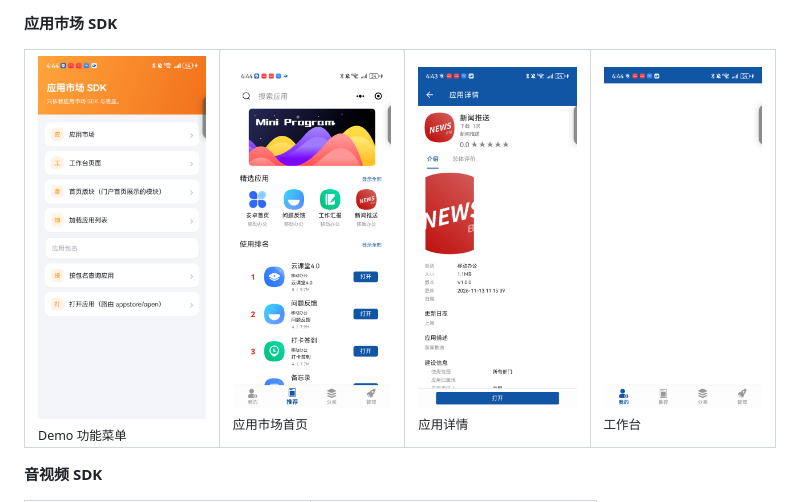
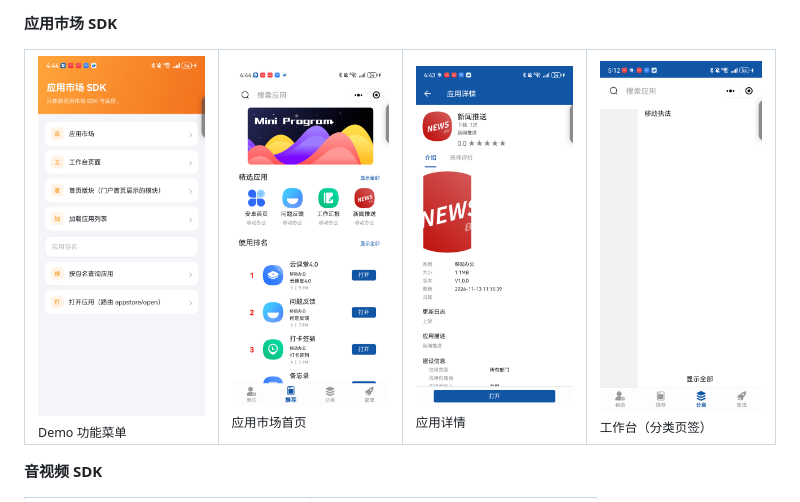
Before and after one commit to OortCloudGroup/Wroukup-SDK, a Markdown page: README.md, the part around the change. Drawn GitHub-style; pictures changed too: screenshots/appstore-workbench.png.

Commit message:
docs: 替换空白的工作台截图为分类页签实拍

```diff
--- a/README.md
+++ b/README.md
@@ -67,7 +67,7 @@ dependencies {
 <td><img src="screenshots/appstore-menu.png" width="300"/><br/><sub>Demo 功能菜单</sub></td>
 <td><img src="screenshots/appstore-home.png" width="300"/><br/><sub>应用市场首页</sub></td>
 <td><img src="screenshots/appstore-detail.png" width="300"/><br/><sub>应用详情</sub></td>
-<td><img src="screenshots/appstore-workbench.png" width="300"/><br/><sub>工作台</sub></td>
+<td><img src="screenshots/appstore-workbench.png" width="300"/><br/><sub>工作台（分类页签）</sub></td>
 </tr></table>
 
 **音视频 SDK**
```
